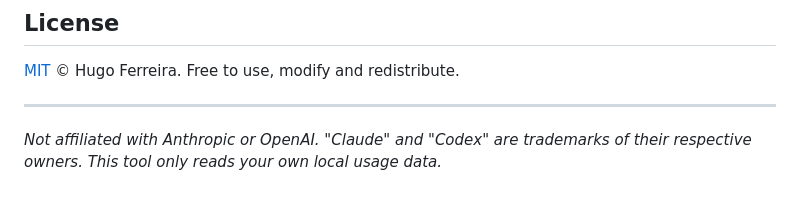
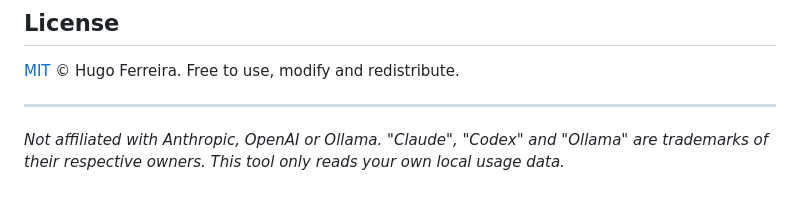
Before and after one commit to Hugo291/agent-usage-menubar, a Markdown page: README.md, the part around one of its changes. Drawn GitHub-style.

```diff
--- a/README.md
+++ b/README.md
@@ -228,5 +236,5 @@ A single Swift file compiled with `swiftc` into a self-contained, ad-hoc-signed
 
 ---
 
-*Not affiliated with Anthropic or OpenAI. "Claude" and "Codex" are trademarks of their
-respective owners. This tool only reads your own local usage data.*
+*Not affiliated with Anthropic, OpenAI or Ollama. "Claude", "Codex" and "Ollama" are trademarks
+of their respective owners. This tool only reads your own local usage data.*
```
Also changed, not shown: other parts of README.md (+19 -11 lines).
